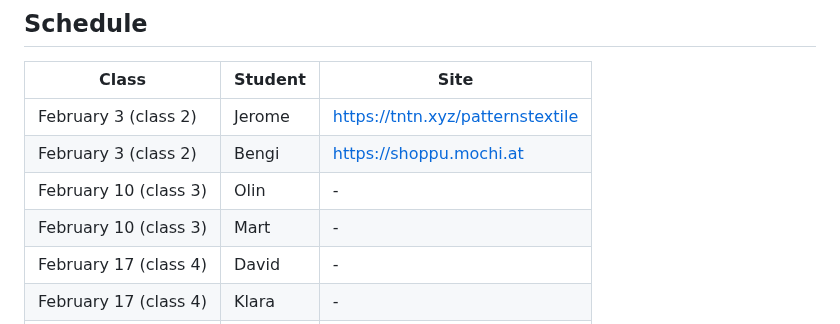
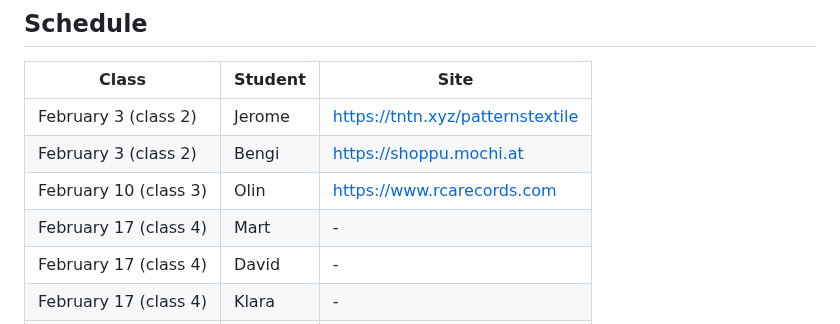
Before and after one commit to francois-gm/go-kabk-y1b, a Markdown page: 01-2 - Assignment, A Website you like/README.md, the part around the change. Rendered like a GitHub page.

```diff
--- a/01-2 - Assignment, A Website you like/README.md
+++ b/01-2 - Assignment, A Website you like/README.md
@@ -34,8 +34,8 @@ Duration of the presentation: **around 2 minutes** per person.
 | -------- | --------------------- | --------------------- |
 | February 3 (class 2) | Jerome | https://tntn.xyz/patternstextile |
 | February 3 (class 2) | Bengi | https://shoppu.mochi.at |
-| February 10 (class 3) | Olin | - |
-| February 10 (class 3) | Mart | - |
+| February 10 (class 3) | Olin | https://www.rcarecords.com |
+| February 17 (class 4) | Mart | - |
 | February 17 (class 4) | David | - |
 | February 17 (class 4) | Klara | - |
 | March 3 (class 5) | Simone | - |
```
